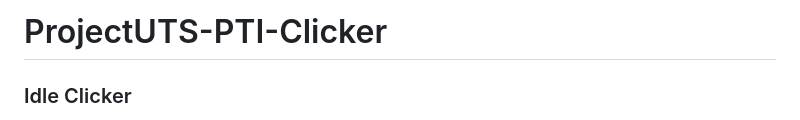
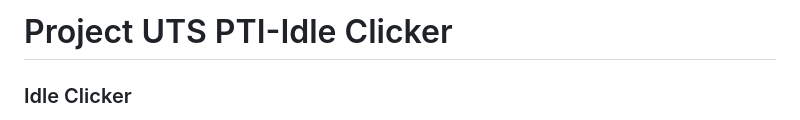
Before and after one commit to batarah07d0/UMN-IdleClicker, a Markdown page: README.md, the part around the change. Drawn GitHub-style.

```diff
--- a/README.md
+++ b/README.md
@@ -1,4 +1,4 @@
-# ProjectUTS-PTI-Clicker
+# Project UTS PTI-Idle Clicker
 
 ### Idle Clicker
 - Idle Clicker merupakan Game yang menggunakan konsep clicker, dimana pengguna harus mengklik objek untuk mendapatkan poin atau uang. Pengguna kemudian dapat menggunakan uang tersebut untuk membeli upgrade agar dapat menghasilkan uang lebih banyak.
```
